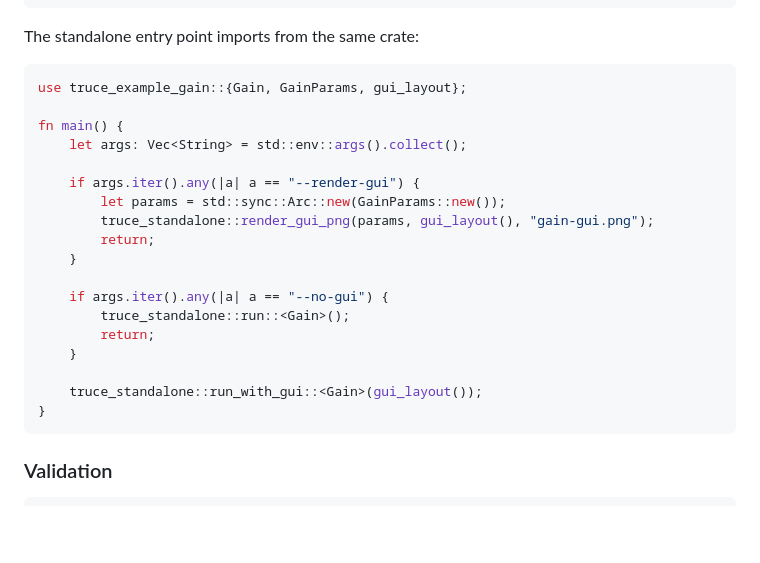
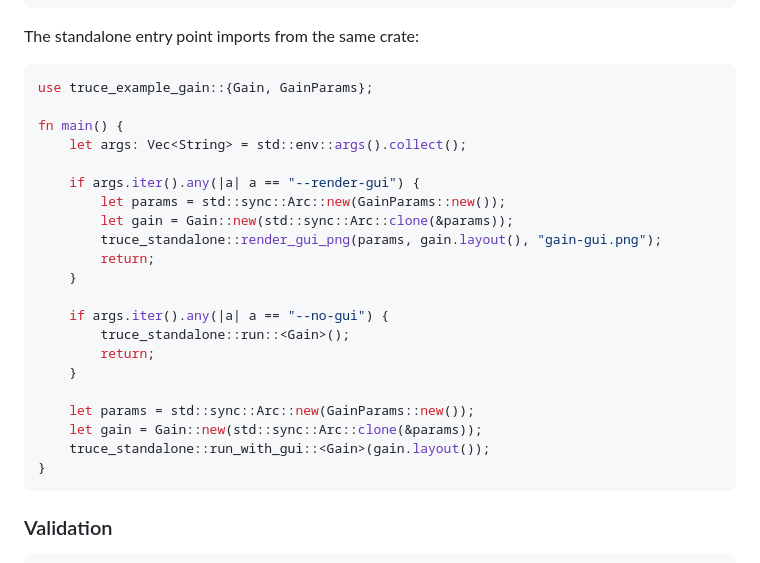
Before and after one commit to truce-audio/truce, a Markdown page: docs/reference/11-building.md, the part around the change. Drawn GitHub-style; blank space fills up the shorter version.

````diff
--- a/docs/reference/11-building.md
+++ b/docs/reference/11-building.md
@@ -141,14 +141,15 @@ cargo build --release -p truce-example-synth --features standalone
 The standalone entry point imports from the same crate:
 
 ```rust
-use truce_example_gain::{Gain, GainParams, gui_layout};
+use truce_example_gain::{Gain, GainParams};
 
 fn main() {
     let args: Vec<String> = std::env::args().collect();
 
     if args.iter().any(|a| a == "--render-gui") {
         let params = std::sync::Arc::new(GainParams::new());
-        truce_standalone::render_gui_png(params, gui_layout(), "gain-gui.png");
+        let gain = Gain::new(std::sync::Arc::clone(&params));
+        truce_standalone::render_gui_png(params, gain.layout(), "gain-gui.png");
         return;
     }
 
@@ -157,7 +158,9 @@ fn main() {
         return;
     }
 
-    truce_standalone::run_with_gui::<Gain>(gui_layout());
+    let params = std::sync::Arc::new(GainParams::new());
+    let gain = Gain::new(std::sync::Arc::clone(&params));
+    truce_standalone::run_with_gui::<Gain>(gain.layout());
 }
 ```
 
````
Also changed, not shown: docs/reference/07-synth.md (+19 -25 lines).
